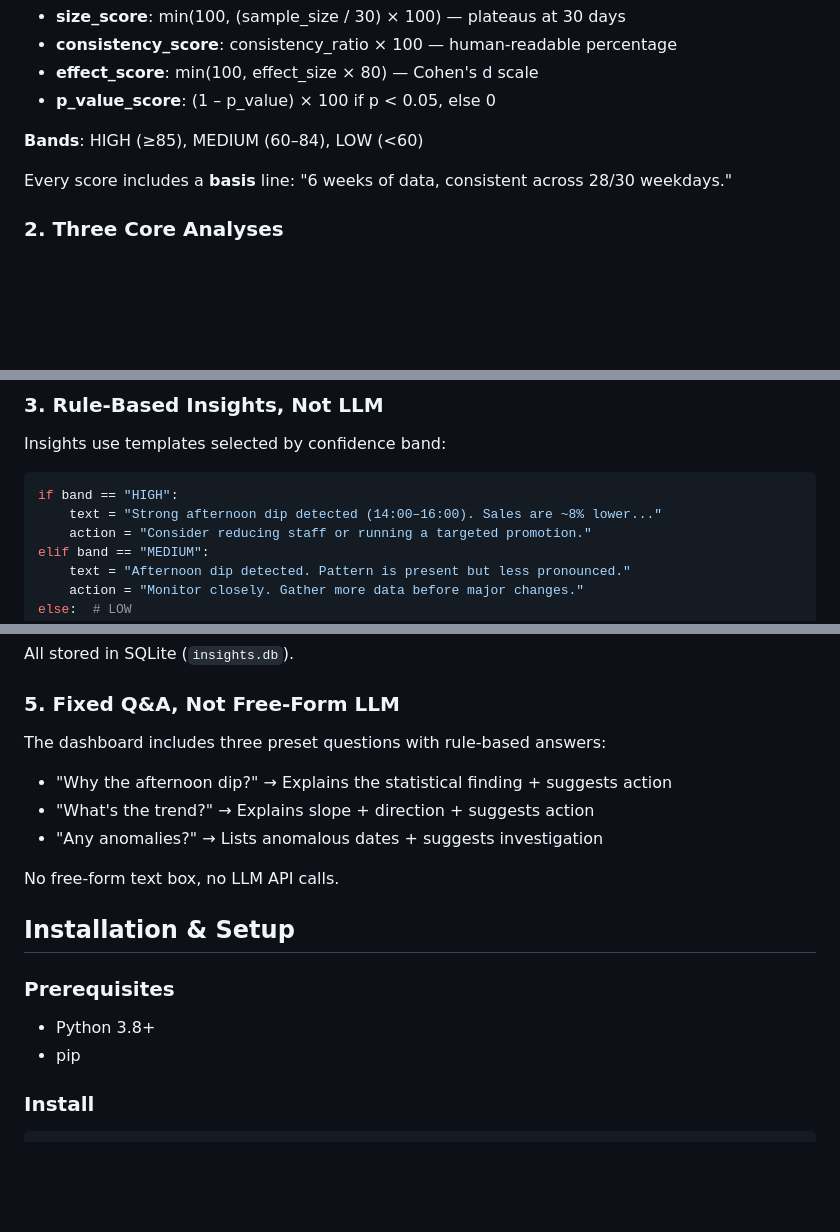
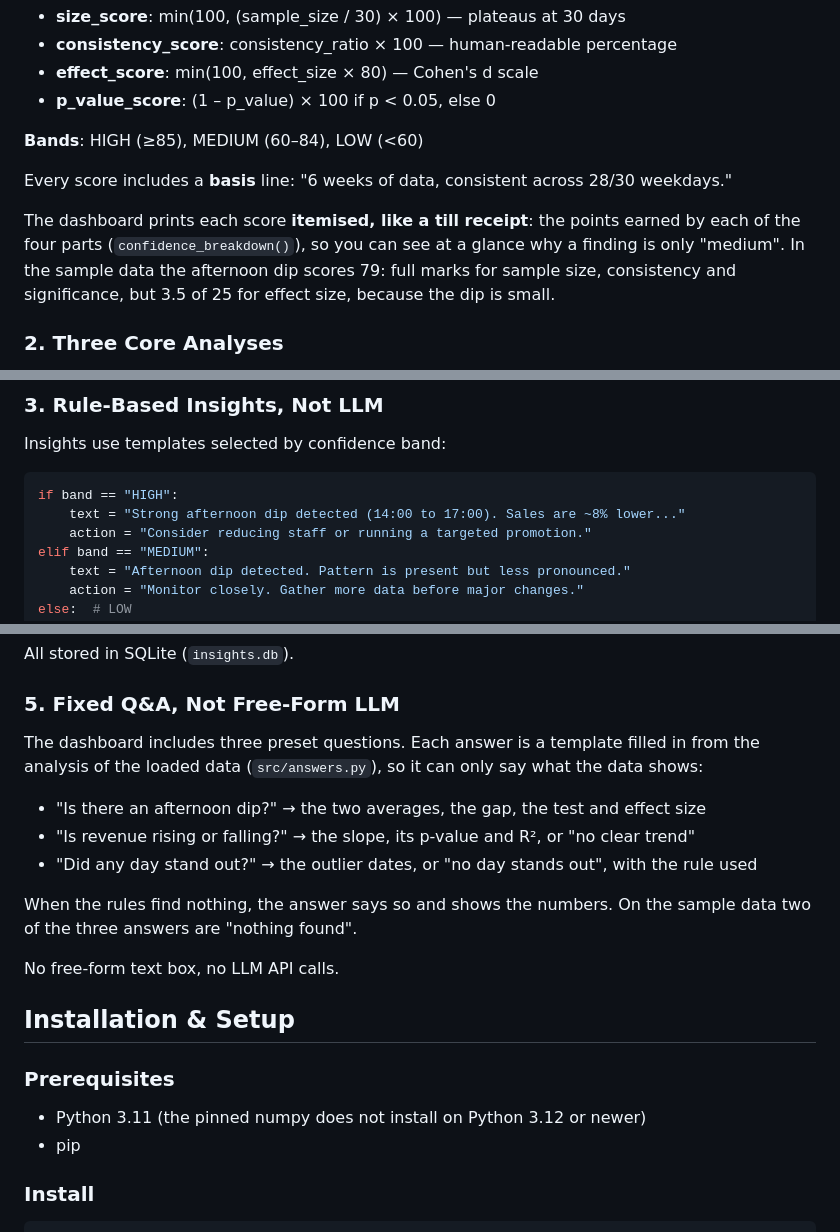
Before and after one commit to rebekaolar-cyber/cafemetrics, a Markdown page: README.md, 3 parts joined by grey strips. GitHub-like rendering; blank space fills up the shorter version.

````diff
--- a/README.md
+++ b/README.md
@@ -62,6 +66,11 @@ score = 0.25×size_score + 0.35×consistency_score + 0.25×effect_score + 0.15×
 
 Every score includes a **basis** line: "6 weeks of data, consistent across 28/30 weekdays."
 
+The dashboard prints each score **itemised, like a till receipt**: the points earned by each of
+the four parts (`confidence_breakdown()`), so you can see at a glance why a finding is only
+"medium". In the sample data the afternoon dip scores 79: full marks for sample size,
+consistency and significance, but 3.5 of 25 for effect size, because the dip is small.
+
 ### 2. Three Core Analyses
 
 - **Afternoon Dip**: Compares revenue in hours 14–16 to daily mean. Returns effect size, sample size, p-value → confidence.
@@ -74,7 +83,7 @@ Insights use templates selected by confidence band:
 
 ```python
 if band == "HIGH":
-    text = "Strong afternoon dip detected (14:00–16:00). Sales are ~8% lower..."
+    text = "Strong afternoon dip detected (14:00 to 17:00). Sales are ~8% lower..."
     action = "Consider reducing staff or running a targeted promotion."
 elif band == "MEDIUM":
     text = "Afternoon dip detected. Pattern is present but less pronounced."
@@ -97,17 +106,21 @@ All stored in SQLite (`insights.db`).
 
 ### 5. Fixed Q&A, Not Free-Form LLM
 
-The dashboard includes three preset questions with rule-based answers:
-- "Why the afternoon dip?" → Explains the statistical finding + suggests action
-- "What's the trend?" → Explains slope + direction + suggests action
-- "Any anomalies?" → Lists anomalous dates + suggests investigation
+The dashboard includes three preset questions. Each answer is a template filled in from the
+analysis of the loaded data (`src/answers.py`), so it can only say what the data shows:
+- "Is there an afternoon dip?" → the two averages, the gap, the test and effect size
+- "Is revenue rising or falling?" → the slope, its p-value and R², or "no clear trend"
+- "Did any day stand out?" → the outlier dates, or "no day stands out", with the rule used
+
+When the rules find nothing, the answer says so and shows the numbers. On the sample data two of
+the three answers are "nothing found".
 
 No free-form text box, no LLM API calls.
 
 ## Installation & Setup
 
 ### Prerequisites
-- Python 3.8+
+- Python 3.11 (the pinned numpy does not install on Python 3.12 or newer)
 - pip
 
 ### Install
````
Also changed, not shown: other parts of README.md (+18 -16 lines), docs/screenshot.png (added), 14 other files.
